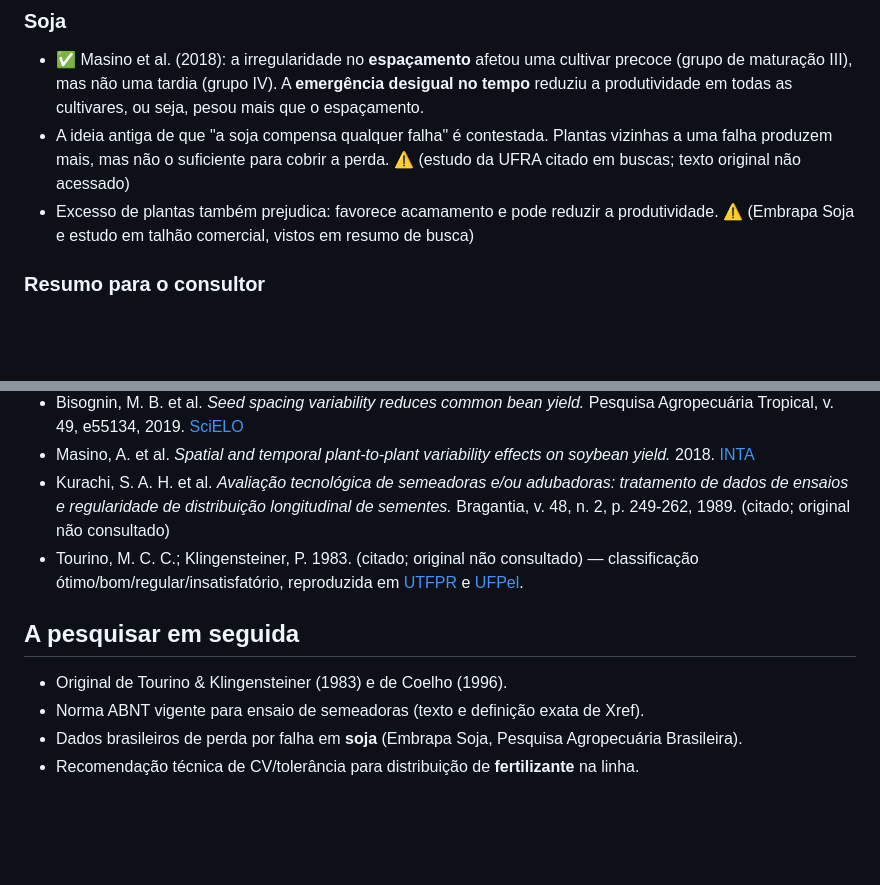
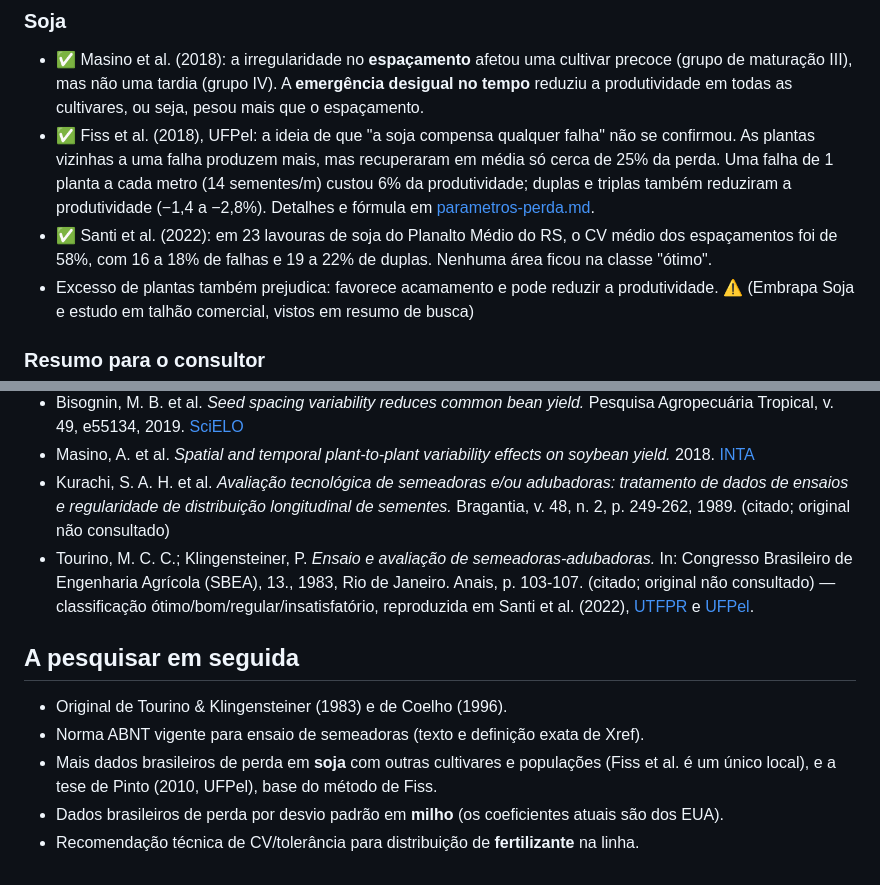
Before and after one commit to nicolaszgofa-dot/consultor_campo, a Markdown page: docs/base-conhecimento/plantabilidade.md, 2 parts joined by grey strips. Rendered like a GitHub page; blank space fills up the shorter version.

```diff
--- a/docs/base-conhecimento/plantabilidade.md
+++ b/docs/base-conhecimento/plantabilidade.md
@@ -151,7 +151,8 @@ Singularização (%) = 100 − % de falhas − % de múltiplas
 ### Soja
 
 - ✅ Masino et al. (2018): a irregularidade no **espaçamento** afetou uma cultivar precoce (grupo de maturação III), mas não uma tardia (grupo IV). A **emergência desigual no tempo** reduziu a produtividade em todas as cultivares, ou seja, pesou mais que o espaçamento.
-- A ideia antiga de que "a soja compensa qualquer falha" é contestada. Plantas vizinhas a uma falha produzem mais, mas não o suficiente para cobrir a perda. ⚠️ (estudo da UFRA citado em buscas; texto original não acessado)
+- ✅ Fiss et al. (2018), UFPel: a ideia de que "a soja compensa qualquer falha" não se confirmou. As plantas vizinhas a uma falha produzem mais, mas recuperaram em média só cerca de 25% da perda. Uma falha de 1 planta a cada metro (14 sementes/m) custou 6% da produtividade; duplas e triplas também reduziram a produtividade (−1,4 a −2,8%). Detalhes e fórmula em [parametros-perda.md](parametros-perda.md).
+- ✅ Santi et al. (2022): em 23 lavouras de soja do Planalto Médio do RS, o CV médio dos espaçamentos foi de 58%, com 16 a 18% de falhas e 19 a 22% de duplas. Nenhuma área ficou na classe "ótimo".
 - Excesso de plantas também prejudica: favorece acamamento e pode reduzir a produtividade. ⚠️ (Embrapa Soja e estudo em talhão comercial, vistos em resumo de busca)
 
 ### Resumo para o consultor
@@ -182,11 +183,12 @@ Singularização (%) = 100 − % de falhas − % de múltiplas
 - Bisognin, M. B. et al. *Seed spacing variability reduces common bean yield.* Pesquisa Agropecuária Tropical, v. 49, e55134, 2019. [SciELO](https://www.scielo.br/j/pat/a/sLxT4LdZV4kyC6wfTtXjmsG/abstract/?lang=en)
 - Masino, A. et al. *Spatial and temporal plant-to-plant variability effects on soybean yield.* 2018. [INTA](https://repositoriosdigitales.mincyt.gob.ar/vufind/Record/INTADig_fbd71454fa17db9a0410be27ee3e2f45)
 - Kurachi, S. A. H. et al. *Avaliação tecnológica de semeadoras e/ou adubadoras: tratamento de dados de ensaios e regularidade de distribuição longitudinal de sementes.* Bragantia, v. 48, n. 2, p. 249-262, 1989. (citado; original não consultado)
-- Tourino, M. C. C.; Klingensteiner, P. 1983. (citado; original não consultado) — classificação ótimo/bom/regular/insatisfatório, reproduzida em [UTFPR](https://eventos.utfpr.edu.br//sei/sei2019/paper/download/5029/1190) e [UFPel](https://periodicos.ufpel.edu.br/index.php/CAST/article/view/1388/1374).
+- Tourino, M. C. C.; Klingensteiner, P. *Ensaio e avaliação de semeadoras-adubadoras.* In: Congresso Brasileiro de Engenharia Agrícola (SBEA), 13., 1983, Rio de Janeiro. Anais, p. 103-107. (citado; original não consultado) — classificação ótimo/bom/regular/insatisfatório, reproduzida em Santi et al. (2022), [UTFPR](https://eventos.utfpr.edu.br//sei/sei2019/paper/download/5029/1190) e [UFPel](https://periodicos.ufpel.edu.br/index.php/CAST/article/view/1388/1374).
 
 ## A pesquisar em seguida
 
 - Original de Tourino & Klingensteiner (1983) e de Coelho (1996).
 - Norma ABNT vigente para ensaio de semeadoras (texto e definição exata de Xref).
-- Dados brasileiros de perda por falha em **soja** (Embrapa Soja, Pesquisa Agropecuária Brasileira).
+- Mais dados brasileiros de perda em **soja** com outras cultivares e populações (Fiss et al. é um único local), e a tese de Pinto (2010, UFPel), base do método de Fiss.
+- Dados brasileiros de perda por desvio padrão em **milho** (os coeficientes atuais são dos EUA).
 - Recomendação técnica de CV/tolerância para distribuição de **fertilizante** na linha.
```
Also changed, not shown: docs/base-conhecimento/parametros-perda.md (added, +166 -0 lines).
